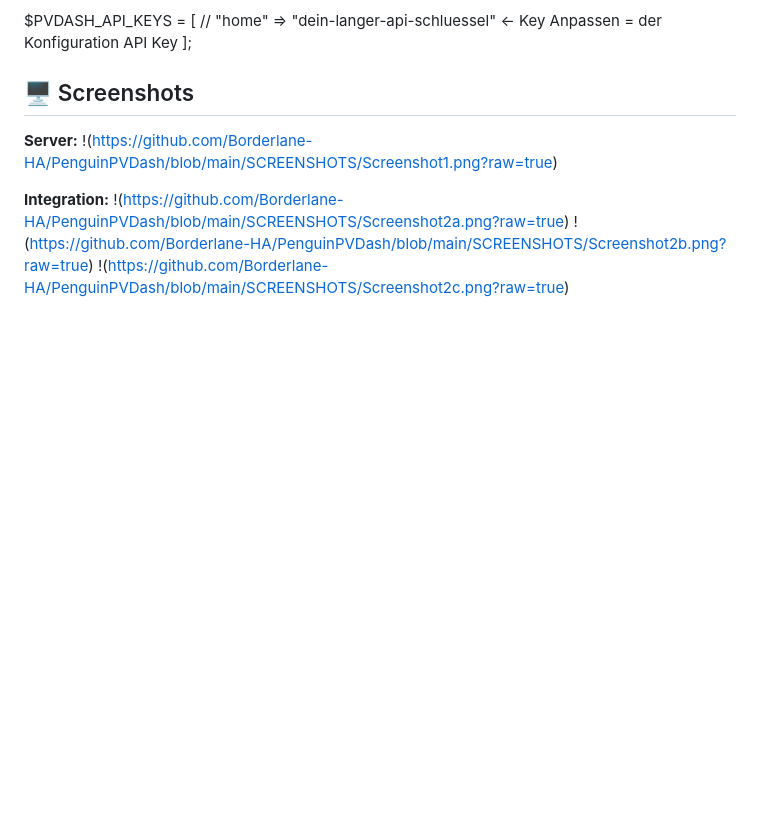
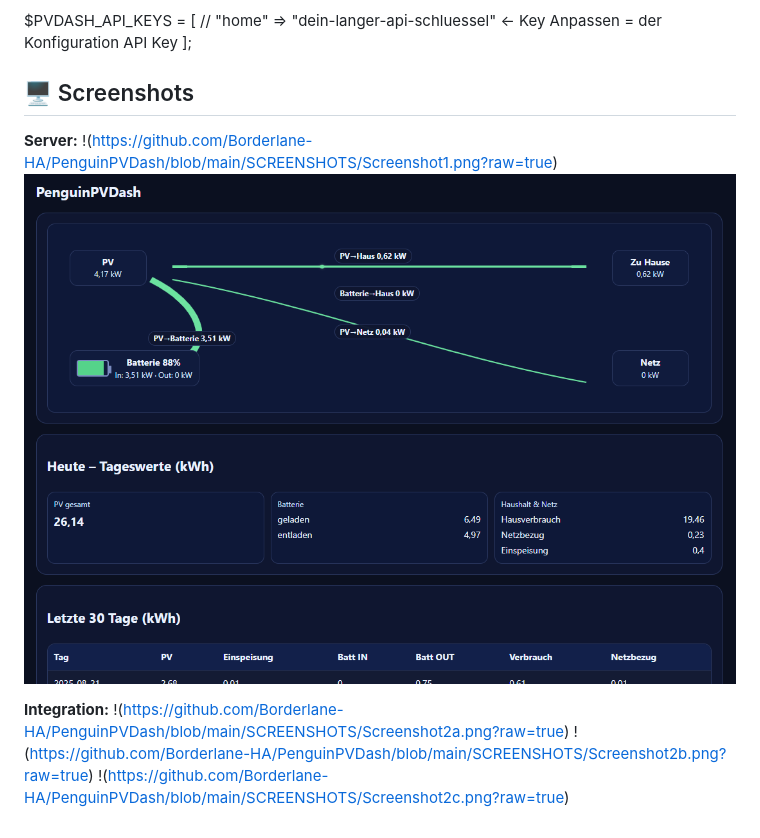
Before and after one commit to Borderlane-HA/PenguinPVDash, a Markdown page: README.md, the part around the change. Rendered like a GitHub page; blank space fills up the shorter version.

```diff
--- a/README.md
+++ b/README.md
@@ -80,6 +80,7 @@ $PVDASH_API_KEYS = [
 
 **Server:**
 !(https://github.com/Borderlane-HA/PenguinPVDash/blob/main/SCREENSHOTS/Screenshot1.png?raw=true)
+![status](https://github.com/Borderlane-HA/PenguinPVDash/blob/main/SCREENSHOTS/Screenshot1.png)
 
 **Integration:**
 !(https://github.com/Borderlane-HA/PenguinPVDash/blob/main/SCREENSHOTS/Screenshot2a.png?raw=true)
```
